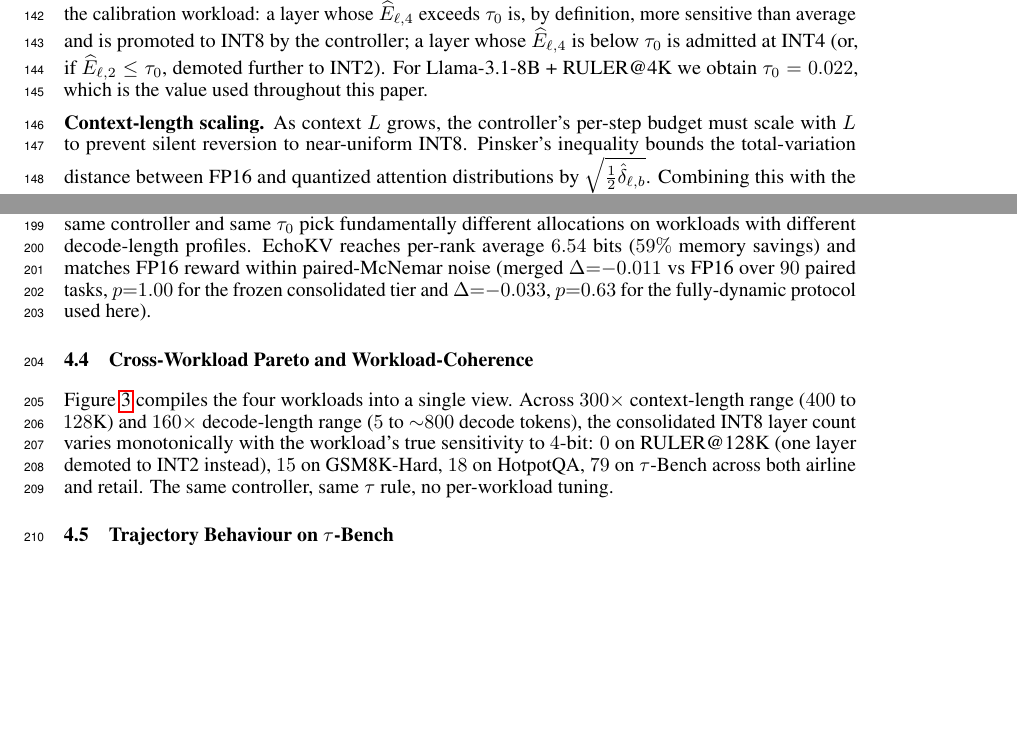
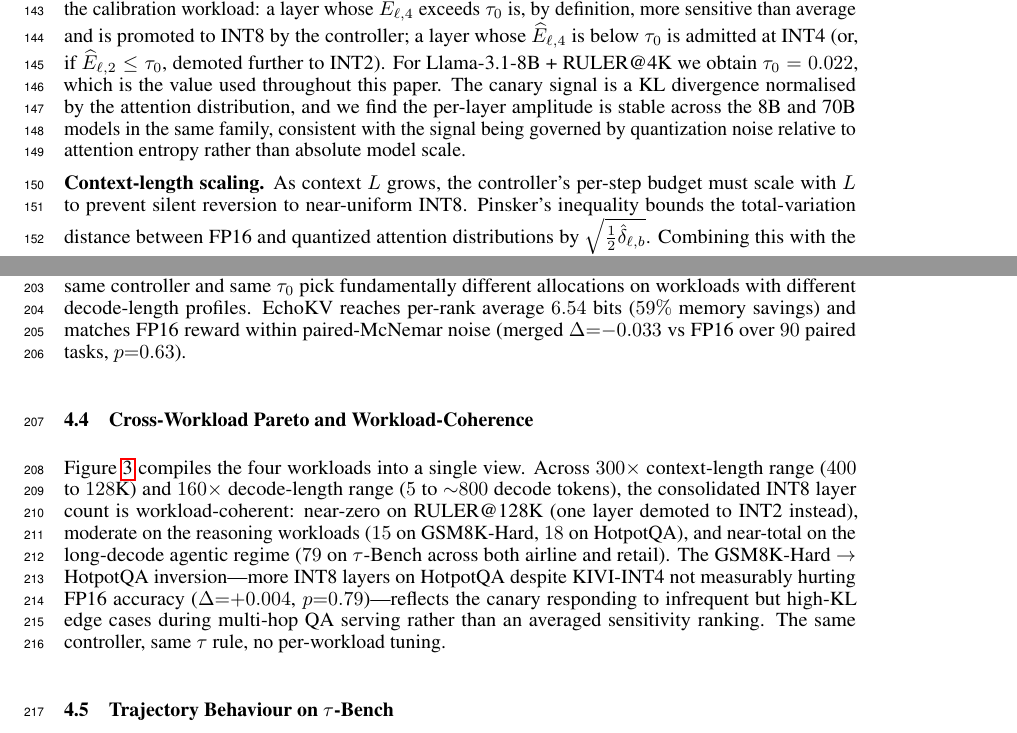
Before and after one commit to zimo0110/echokv, a LaTeX paper (paper/main.tex): two parts of pages 4 and 6 of 9 before the commit and two parts of pages 4 and 6 of 10 after it, joined at a grey line, cut so that both start at the same text, the shorter picture padded with empty space. Compiled offline with pdfLaTeX.

Commit message:
paper tweaks v2

```diff
--- a/paper/main.tex
+++ b/paper/main.tex
@@ -302,7 +304,11 @@ is, by definition, more sensitive than average and is promoted to INT8 by
 the controller; a layer whose $\widehat{E}_{\ell,4}$ is below $\tau_0$ is
 admitted at INT4 (or, if $\widehat{E}_{\ell,2} \le \tau_0$, demoted further
 to INT2). For Llama-3.1-8B + RULER@4K we obtain $\tau_0 = 0.022$, which is
-the value used throughout this paper.
+the value used throughout this paper. The canary signal is a KL divergence
+normalised by the attention distribution, and we find the per-layer
+amplitude is stable across the 8B and 70B models in the same family,
+consistent with the signal being governed by quantization noise relative
+to attention entropy rather than absolute model scale.
 
 \textbf{Context-length scaling.} As context $L$ grows, the controller's
 per-step budget must scale with $L$ to prevent silent reversion to
@@ -450,21 +456,25 @@ domains---$99\%$ INT8, the opposite signature from RULER@128K. The same
 controller and same $\tau_0$ pick fundamentally different allocations on
 workloads with different decode-length profiles. EchoKV reaches per-rank
 average $6.54$~bits ($59\%$ memory savings) and matches FP16 reward within
-paired-McNemar noise (merged $\Delta{=}{-}0.011$ vs FP16 over $90$ paired
-tasks, $p{=}1.00$ for the frozen consolidated tier and
-$\Delta{=}{-}0.033$, $p{=}0.63$ for the fully-dynamic protocol used here).
+paired-McNemar noise (merged $\Delta{=}{-}0.033$ vs FP16 over $90$ paired
+tasks, $p{=}0.63$).
 
 \subsection{Cross-Workload Pareto and Workload-Coherence}
 \label{sec:cross_workload}
 
 Figure~\ref{fig:cross_workload} compiles the four workloads into a single
 view. Across $300\times$ context-length range ($400$ to $128$K) and
-$160\times$ decode-length range ($5$ to ${\sim}800$ decode tokens),
-the consolidated INT8 layer count varies monotonically with the workload's
-true sensitivity to $4$-bit: $0$ on RULER@128K (one layer demoted to INT2
-instead), $15$ on GSM8K-Hard, $18$ on HotpotQA, $79$ on $\tau$-Bench across
-both airline and retail. The same controller, same $\tau$ rule, no
-per-workload tuning.
+$160\times$ decode-length range ($5$ to ${\sim}800$ decode tokens), the
+consolidated INT8 layer count is workload-coherent: near-zero on
+RULER@128K (one layer demoted to INT2 instead), moderate on the reasoning
+workloads ($15$ on GSM8K-Hard, $18$ on HotpotQA), and near-total on the
+long-decode agentic regime ($79$ on $\tau$-Bench across both airline and
+retail). The GSM8K-Hard $\to$ HotpotQA inversion---more INT8 layers on
+HotpotQA despite KIVI-INT4 not measurably hurting FP16 accuracy
+($\Delta{=}{+}0.004$, $p{=}0.79$)---reflects the canary responding to
+infrequent but high-KL edge cases during multi-hop QA serving rather than
+an averaged sensitivity ranking. The same controller, same $\tau$ rule,
+no per-workload tuning.
 
 \begin{figure}[t]
 \centering
```
Also changed, not shown: paper/main.pdf, paper/main.tex (18 more changed lines), 2 other files.
